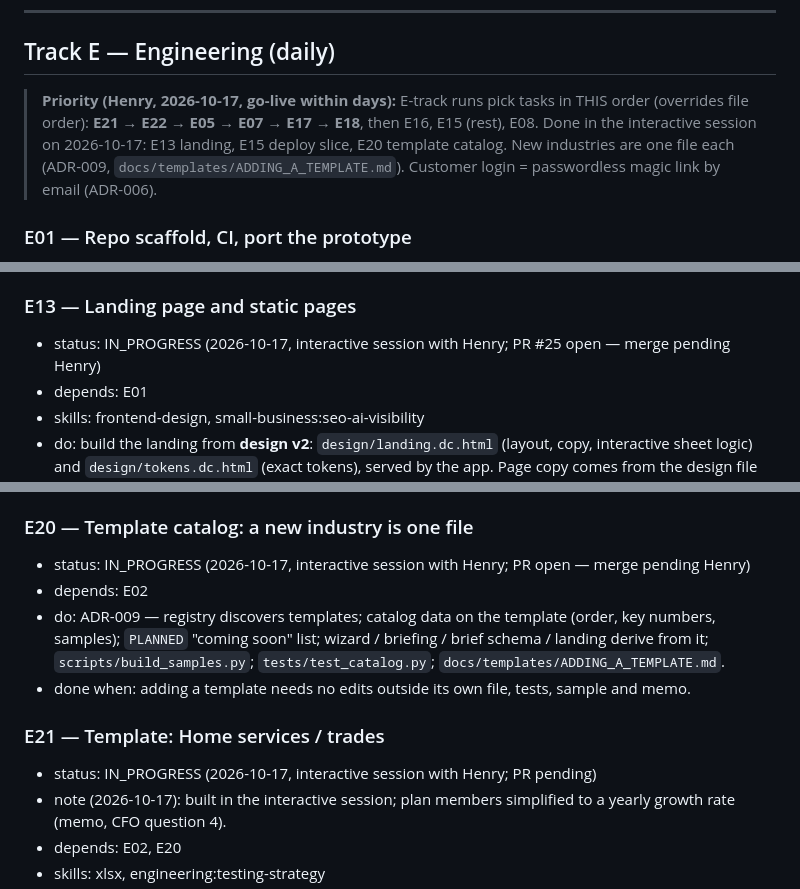
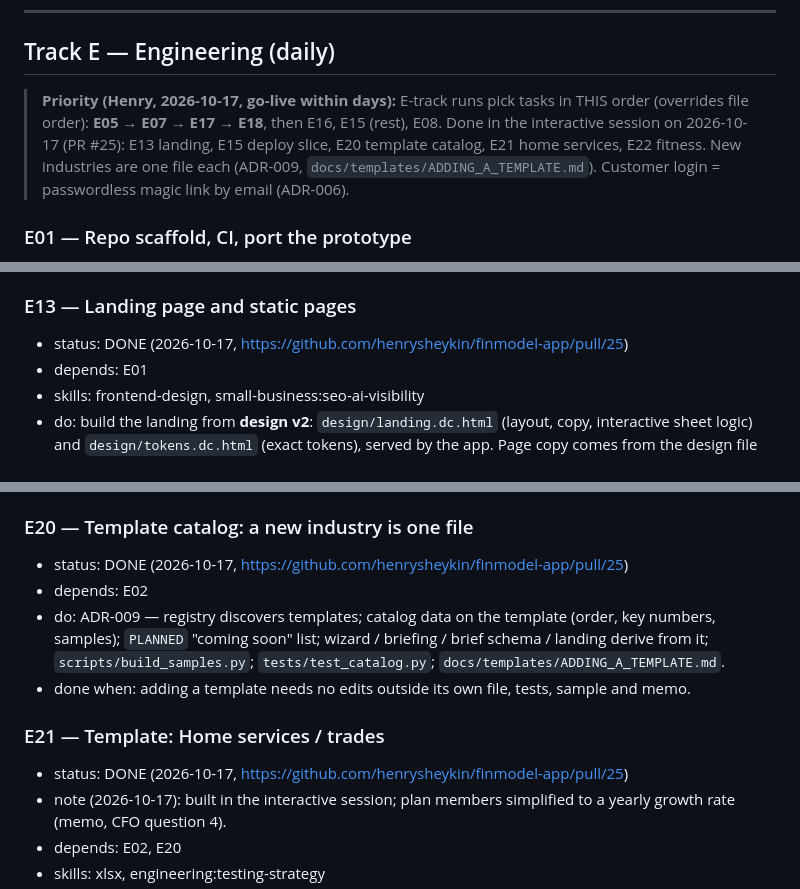
Before and after one commit to henrysheykin/finmodel-app, a Markdown page: docs/BACKLOG.md, 3 parts joined by grey strips. Drawn GitHub-style.

```diff
--- a/docs/BACKLOG.md
+++ b/docs/BACKLOG.md
@@ -12,8 +12,9 @@ Skill names are as shown in the session's skill list (prefixes may differ:
 ## Track E — Engineering (daily)
 
 > **Priority (Henry, 2026-10-17, go-live within days):** E-track runs pick tasks in THIS order
-> (overrides file order): **E21 → E22 → E05 → E07 → E17 → E18**, then E16, E15 (rest), E08.
-> Done in the interactive session on 2026-10-17: E13 landing, E15 deploy slice, E20 template catalog.
+> (overrides file order): **E05 → E07 → E17 → E18**, then E16, E15 (rest), E08.
+> Done in the interactive session on 2026-10-17 (PR #25): E13 landing, E15 deploy slice, E20 template catalog,
+> E21 home services, E22 fitness.
 > New industries are one file each (ADR-009, `docs/templates/ADDING_A_TEMPLATE.md`).
 > Customer login = passwordless magic link by email (ADR-006).
 
@@ -157,7 +158,7 @@ Skill names are as shown in the session's skill list (prefixes may differ:
 - done when: tests render every template and send through the console adapter.
 
 ### E13 — Landing page and static pages
-- status: IN_PROGRESS (2026-10-17, interactive session with Henry; PR #25 open — merge pending Henry)
+- status: DONE (2026-10-17, https://github.com/henrysheykin/finmodel-app/pull/25)
 - depends: E01
 - skills: frontend-design, small-business:seo-ai-visibility
 - do: build the landing from **design v2**: `design/landing.dc.html` (layout,
@@ -174,7 +175,7 @@ Skill names are as shown in the session's skill list (prefixes may differ:
   scroll at 360 px; `grep -ri "1F3864\|2563EB\|DM Sans"` in web/ is empty.
 
 ### E20 — Template catalog: a new industry is one file
-- status: IN_PROGRESS (2026-10-17, interactive session with Henry; PR open — merge pending Henry)
+- status: DONE (2026-10-17, https://github.com/henrysheykin/finmodel-app/pull/25)
 - depends: E02
 - do: ADR-009 — registry discovers templates; catalog data on the template (order, key numbers, samples);
   `PLANNED` "coming soon" list; wizard / briefing / brief schema / landing derive from it;
@@ -182,7 +183,7 @@ Skill names are as shown in the session's skill list (prefixes may differ:
 - done when: adding a template needs no edits outside its own file, tests, sample and memo.
 
 ### E21 — Template: Home services / trades
-- status: IN_PROGRESS (2026-10-17, interactive session with Henry; PR pending)
+- status: DONE (2026-10-17, https://github.com/henrysheykin/finmodel-app/pull/25)
 - note (2026-10-17): built in the interactive session; plan members simplified to a yearly growth rate (memo, CFO question 4).
 - depends: E02, E20
 - skills: xlsx, engineering:testing-strategy
```
Also changed, not shown: other parts of docs/BACKLOG.md (+1 -1 lines), docs/RUNLOG.md (+7 -0 lines).
